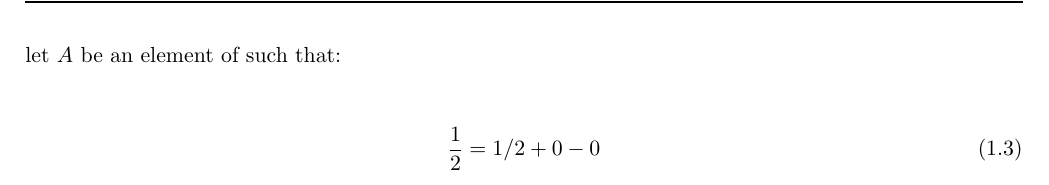
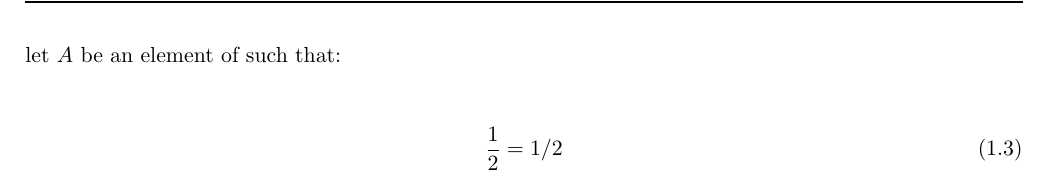
Before and after one commit to Tbrosnan12/TP_notes, a LaTeX document (Tex_files/Notes_template/main.tex): part of page 5 of 6, cut so that both start at the same text. Compiled offline with pdfLaTeX.

Commit message:
auto-sync

```diff
--- a/Tex_files/Notes_template/main.tex
+++ b/Tex_files/Notes_template/main.tex
@@ -157,7 +157,7 @@ Then the final result is:
 let $A$ be an element of  such that:
 
 \begin{align}
-\frac{1}{2} =  1/2  + 0 -0
+\frac{1}{2} =  1/2
 \end{align}
 
 \end{document}
```
